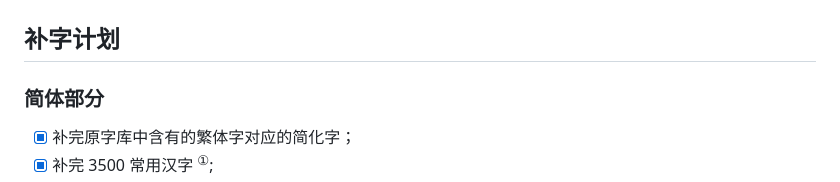
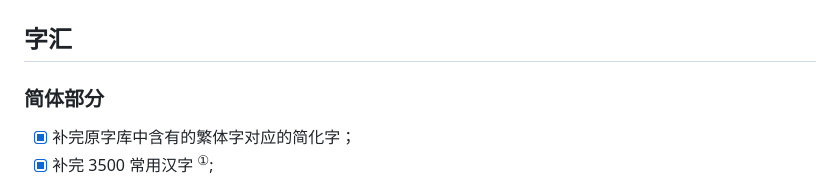
Before and after one commit to lxgw/LxgwMarkerGothic, a Markdown page: README.md, the part around the change. Rendered like a GitHub page.

Commit message:
更新 README.md

```diff
--- a/README.md
+++ b/README.md
@@ -23,7 +23,7 @@ An open-source Chinese font derived from Tanugo. 一款由 Tanugo 衍生的开
 ![](https://raw.githubusercontent.com/lxgw/LxgwMarkerGothic/main/documentation/images/markerg-7.png)
 ![](https://raw.githubusercontent.com/lxgw/LxgwMarkerGothic/main/documentation/images/markerg-8.png)
 
-## 补字计划
+## 字汇
 ### 简体部分
 - [x] 补完原字库中含有的繁体字对应的简化字；
 - [x] 补完 3500 常用汉字 <sup>①</sup>;
```
